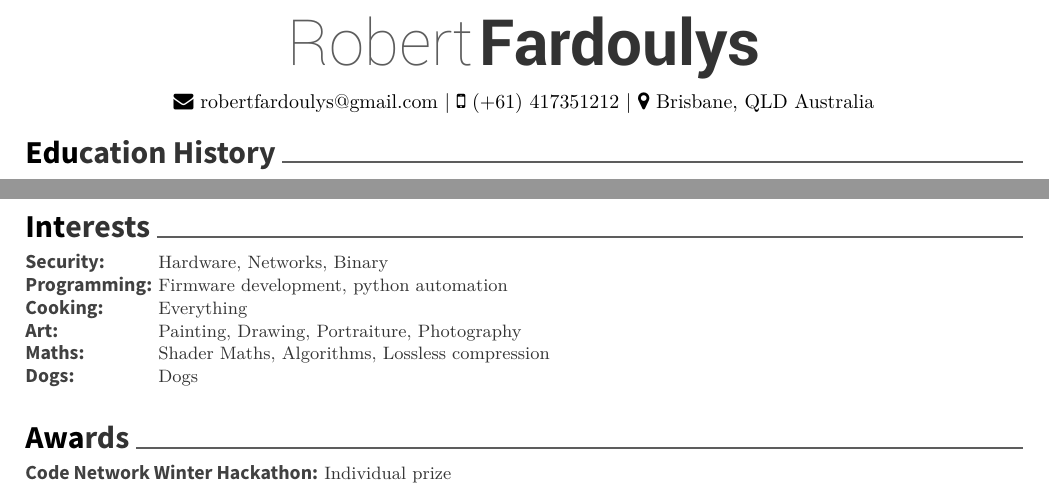
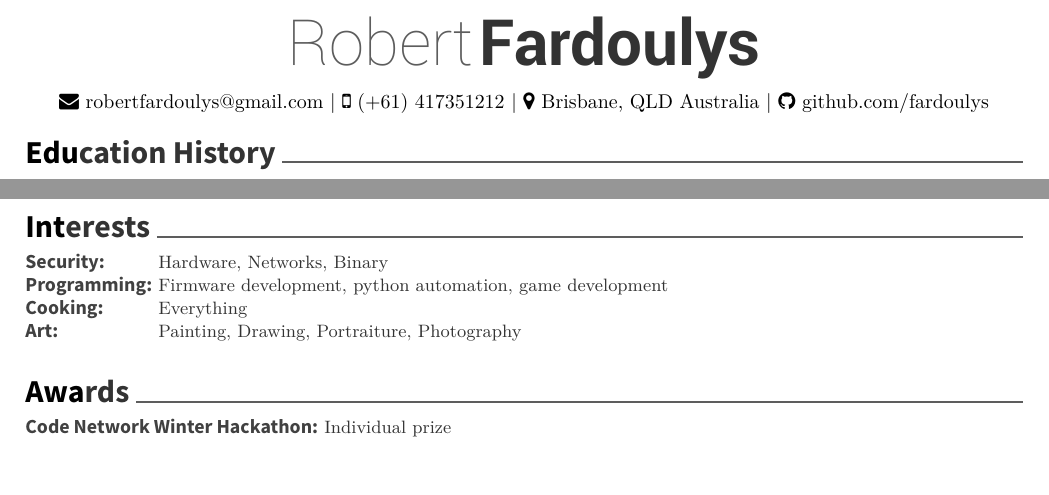
Before and after one commit to 526f62/resume, a LaTeX CV (resume.tex): two parts of the page, joined at a grey line, cut so that both start at the same text, the shorter picture padded with empty space. Compiled offline with XeLaTeX.

Commit message:
updated some skills

```diff
--- a/resume.tex
+++ b/resume.tex
@@ -51,7 +51,7 @@
 \begin{center}
 	\headerfirstnamestyle{Robert} \headerlastnamestyle{Fardoulys} \\
 	\vspace{2mm}
-	{\faEnvelope\ robertfardoulys@gmail.com} | {\faMobile\ (+61) 417351212} | {\faMapMarker\ Brisbane, QLD Australia}
+	{\faEnvelope\ robertfardoulys@gmail.com} | {\faMobile\ (+61) 417351212} | {\faMapMarker\ Brisbane, QLD Australia} | {\faGithub\ github.com/fardoulys}
 \end{center}
 %%%%%%%%%%%%%%%%%%%%%%%%%%%%%%%%%%%%%%
 %     Education
@@ -151,11 +151,9 @@
 	{}
 	{\def\arraystretch{1.15}{\begin{tabular}{ l l }
 		Security:  & {\skill{ Hardware, Networks, Binary}} \\
-		Programming:  & {\skill{ Firmware development, python automation}} \\
+		Programming:  & {\skill{ Firmware development, python automation, game development}} \\
 		Cooking:  & {\skill{ Everything}} \\
 		Art:  & {\skill{ Painting, Drawing, Portraiture, Photography}} \\
-		Maths:  & {\skill{ Shader Maths, Algorithms, Lossless compression}} \\
-		Dogs:  & {\skill{ Dogs}} \\
 		\end{tabular}}}
 	{}
 	{}
```
Also changed, not shown: resume.pdf, 2 other files.
